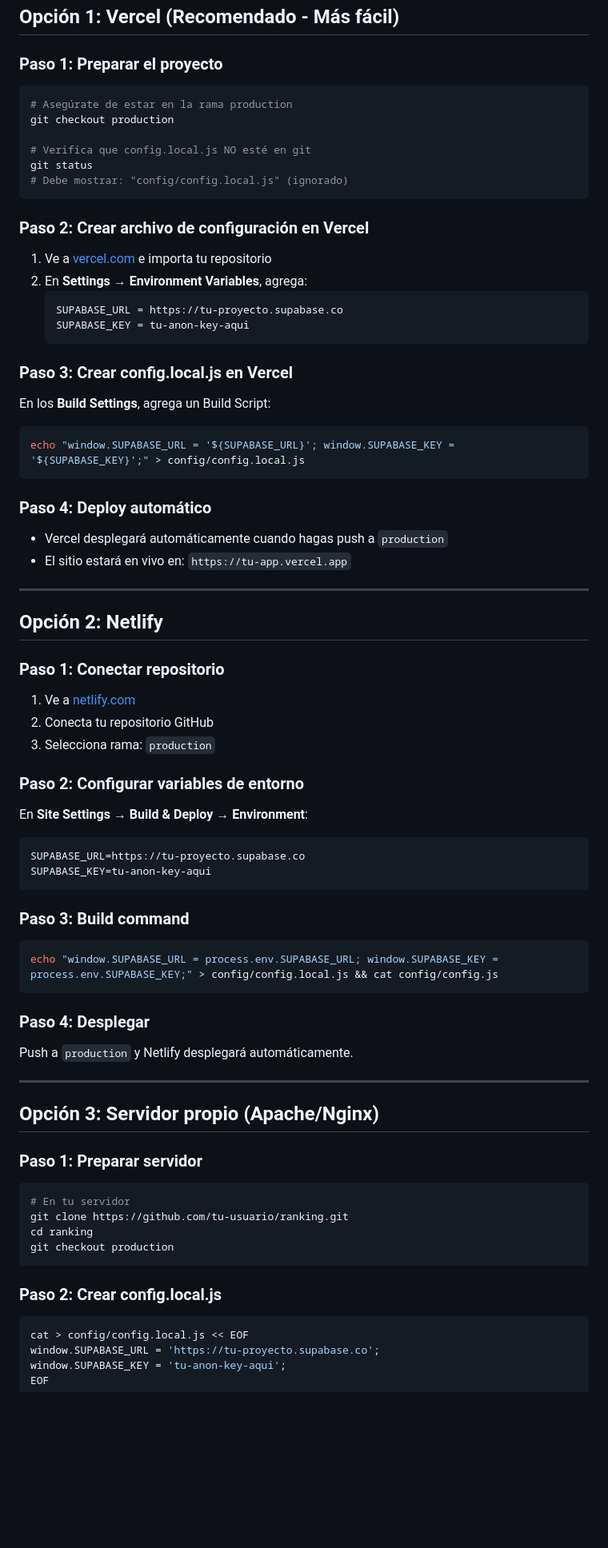
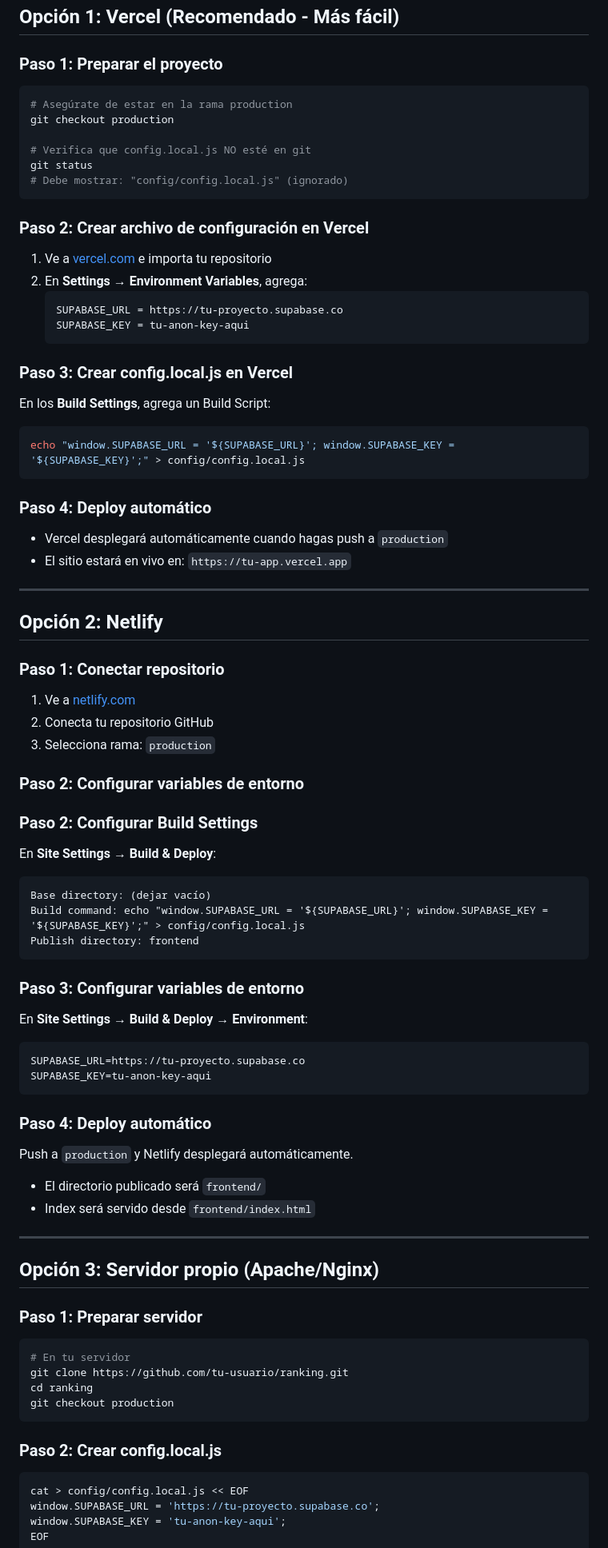
Before and after one commit to izzys-dev/ranking, a Markdown page: DEPLOY.md, the part around one of its changes. Shown at 80% size. Rendered like a GitHub page; blank space fills up the shorter version.

Commit message:
📝 FIX: Actualizar configuración de Netlify - especificar directorio "frontend" como publish

````diff
--- a/DEPLOY.md
+++ b/DEPLOY.md
@@ -3,6 +3,7 @@
 ## Opción 1: Vercel (Recomendado - Más fácil)
 
 ### Paso 1: Preparar el proyecto
+
 ```bash
 # Asegúrate de estar en la rama production
 git checkout production
@@ -13,6 +14,7 @@ git status
 ```
 
 ### Paso 2: Crear archivo de configuración en Vercel
+
 1. Ve a [vercel.com](https://vercel.com) e importa tu repositorio
 2. En **Settings → Environment Variables**, agrega:
    ```
@@ -21,12 +23,15 @@ git status
    ```
 
 ### Paso 3: Crear config.local.js en Vercel
+
 En los **Build Settings**, agrega un Build Script:
+
 ```bash
 echo "window.SUPABASE_URL = '${SUPABASE_URL}'; window.SUPABASE_KEY = '${SUPABASE_KEY}';" > config/config.local.js
 ```
 
 ### Paso 4: Deploy automático
+
 - Vercel desplegará automáticamente cuando hagas push a `production`
 - El sitio estará en vivo en: `https://tu-app.vercel.app`
 
@@ -35,30 +40,45 @@ echo "window.SUPABASE_URL = '${SUPABASE_URL}'; window.SUPABASE_KEY = '${SUPABASE
 ## Opción 2: Netlify
 
 ### Paso 1: Conectar repositorio
+
 1. Ve a [netlify.com](https://netlify.com)
 2. Conecta tu repositorio GitHub
 3. Selecciona rama: `production`
 
 ### Paso 2: Configurar variables de entorno
+
+### Paso 2: Configurar Build Settings
+
+En **Site Settings → Build & Deploy**:
+
+```
+Base directory: (dejar vacío)
+Build command: echo "window.SUPABASE_URL = '${SUPABASE_URL}'; window.SUPABASE_KEY = '${SUPABASE_KEY}';" > config/config.local.js
+Publish directory: frontend
+```
+
+### Paso 3: Configurar variables de entorno
+
 En **Site Settings → Build & Deploy → Environment**:
+
 ```
 SUPABASE_URL=https://tu-proyecto.supabase.co
 SUPABASE_KEY=tu-anon-key-aqui
 ```
 
-### Paso 3: Build command
-```bash
-echo "window.SUPABASE_URL = process.env.SUPABASE_URL; window.SUPABASE_KEY = process.env.SUPABASE_KEY;" > config/config.local.js && cat config/config.js
-```
+### Paso 4: Deploy automático
 
-### Paso 4: Desplegar
 Push a `production` y Netlify desplegará automáticamente.
+
+- El directorio publicado será `frontend/`
+- Index será servido desde `frontend/index.html`
 
 ---
 
 ## Opción 3: Servidor propio (Apache/Nginx)
 
 ### Paso 1: Preparar servidor
+
 ```bash
 # En tu servidor
 git clone https://github.com/tu-usuario/ranking.git
@@ -67,6 +87,7 @@ git checkout production
 ```
 
 ### Paso 2: Crear config.local.js
+
 ```bash
 cat > config/config.local.js << EOF
 window.SUPABASE_URL = 'https://tu-proyecto.supabase.co';
````
Also changed, not shown: other parts of DEPLOY.md (+6 -0 lines).
